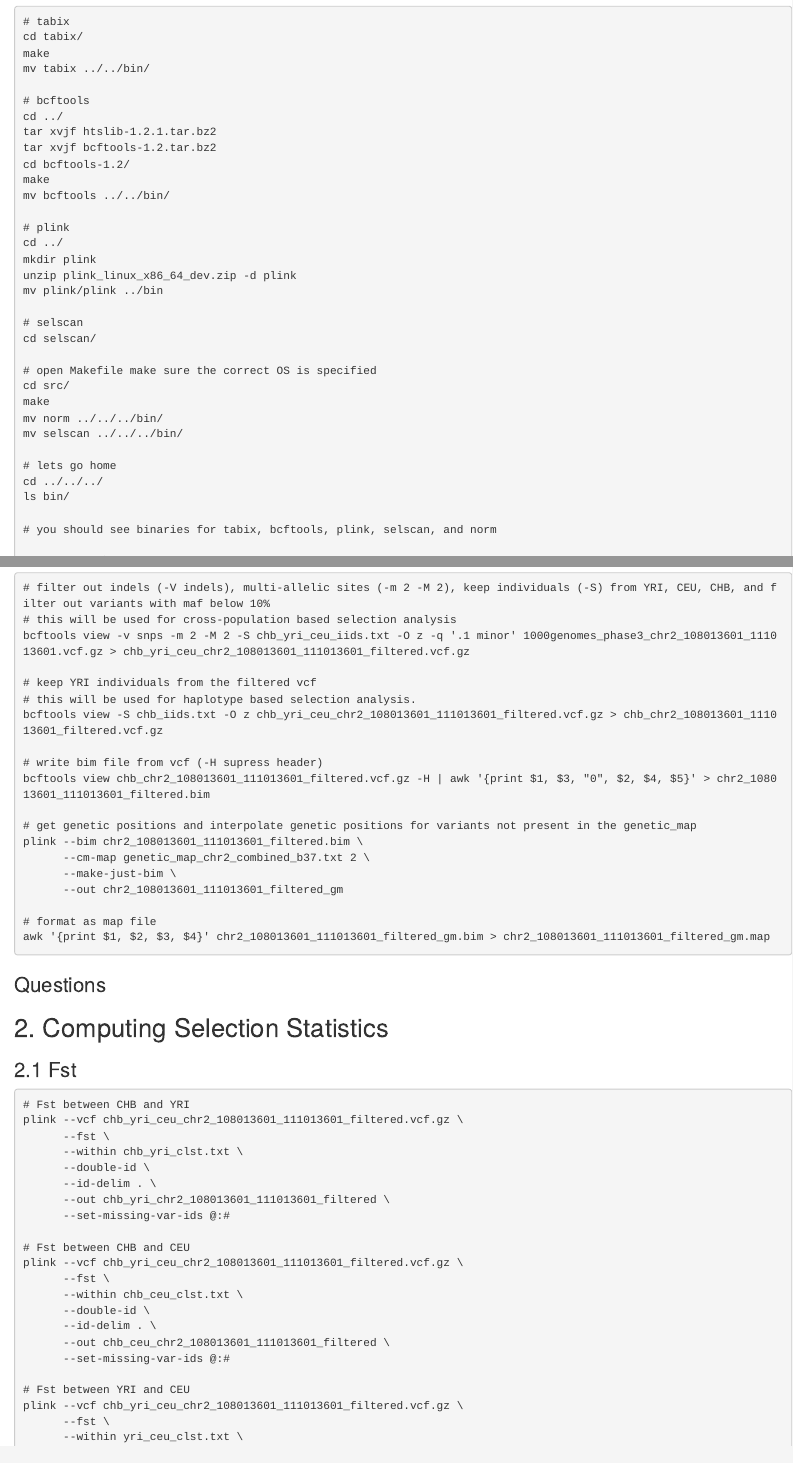
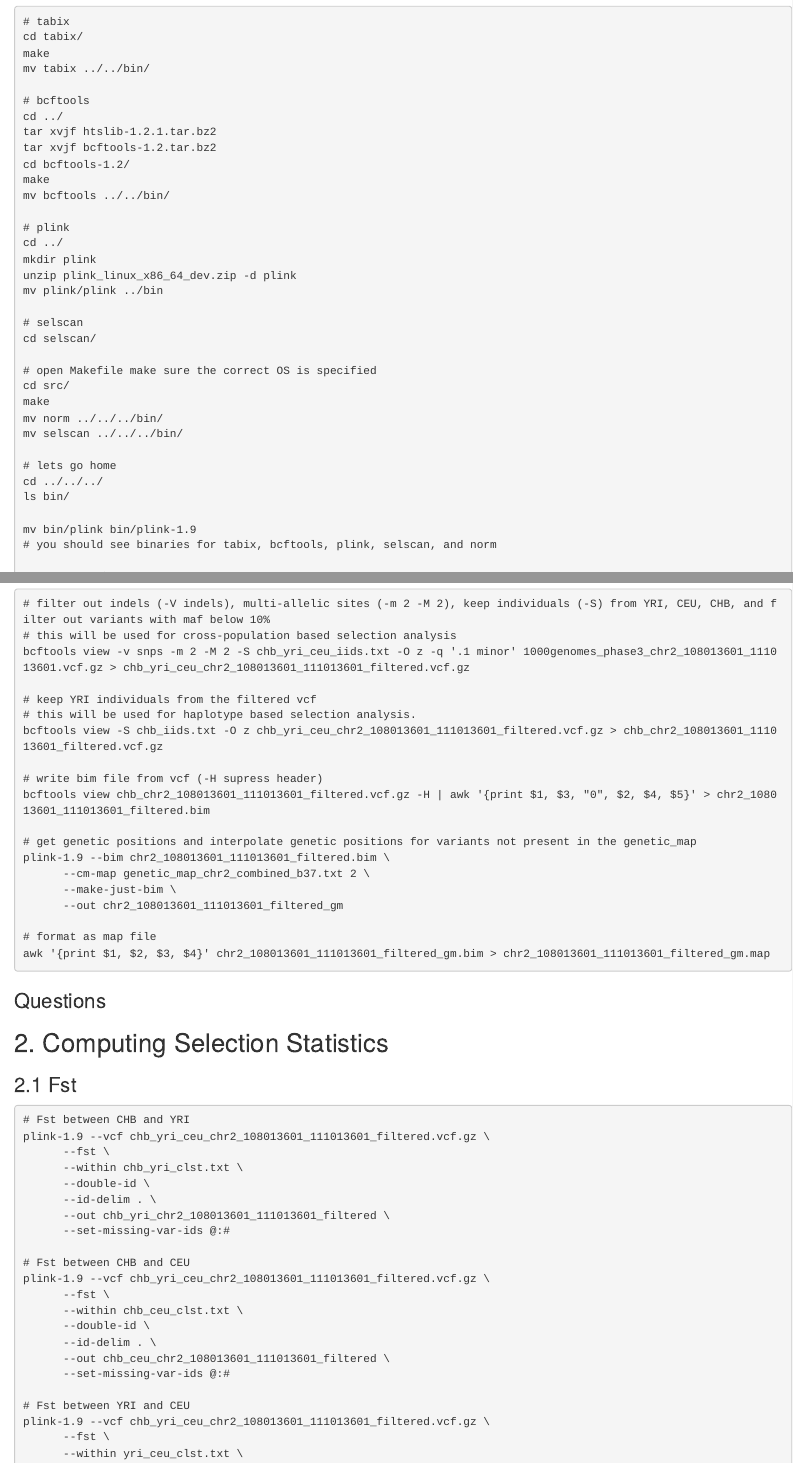
Before and after one commit to NovembreLab/1000genomes_Selection_Exercise, an R Markdown document (doc/Rmd/SSW_2015.Rmd): the page in a window 1100 px wide, from 620 px down, and a second part further down, joined at a grey line. The pictures show the output file doc/Rmd/SSW_2015.html that the author committed with the source, opened offline.

Commit message:
changed plink binary name

````diff
--- a/doc/Rmd/SSW_2015.Rmd
+++ b/doc/Rmd/SSW_2015.Rmd
@@ -62,6 +62,7 @@ mv selscan ../../../bin/
 cd ../../../
 ls bin/
 
+mv bin/plink bin/plink-1.9
 # you should see binaries for tabix, bcftools, plink, selscan, and norm
 
 # export path
@@ -124,7 +125,7 @@ bcftools view -S chb_iids.txt -O z chb_yri_ceu_chr2_108013601_111013601_filtered
 bcftools view chb_chr2_108013601_111013601_filtered.vcf.gz -H | awk '{print $1, $3, "0", $2, $4, $5}' > chr2_108013601_111013601_filtered.bim
 
 # get genetic positions and interpolate genetic positions for variants not present in the genetic_map
-plink --bim chr2_108013601_111013601_filtered.bim \
+plink-1.9 --bim chr2_108013601_111013601_filtered.bim \
       --cm-map genetic_map_chr2_combined_b37.txt 2 \
       --make-just-bim \
       --out chr2_108013601_111013601_filtered_gm
@@ -141,7 +142,7 @@ awk '{print $1, $2, $3, $4}' chr2_108013601_111013601_filtered_gm.bim > chr2_108
 
 ```bash
 # Fst between CHB and YRI
-plink --vcf chb_yri_ceu_chr2_108013601_111013601_filtered.vcf.gz \
+plink-1.9 --vcf chb_yri_ceu_chr2_108013601_111013601_filtered.vcf.gz \
       --fst \
       --within chb_yri_clst.txt \
       --double-id \
@@ -150,7 +151,7 @@ plink --vcf chb_yri_ceu_chr2_108013601_111013601_filtered.vcf.gz \
       --set-missing-var-ids @:#
 
 # Fst between CHB and CEU
-plink --vcf chb_yri_ceu_chr2_108013601_111013601_filtered.vcf.gz \
+plink-1.9 --vcf chb_yri_ceu_chr2_108013601_111013601_filtered.vcf.gz \
       --fst \
       --within chb_ceu_clst.txt \
       --double-id \
@@ -159,7 +160,7 @@ plink --vcf chb_yri_ceu_chr2_108013601_111013601_filtered.vcf.gz \
       --set-missing-var-ids @:#
 
 # Fst between YRI and CEU
-plink --vcf chb_yri_ceu_chr2_108013601_111013601_filtered.vcf.gz \
+plink-1.9 --vcf chb_yri_ceu_chr2_108013601_111013601_filtered.vcf.gz \
       --fst \
       --within yri_ceu_clst.txt \
       --double-id \
````
Also changed, not shown: doc/Rmd/SSW_2015.html.
